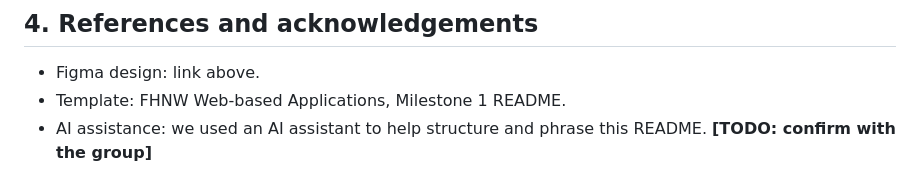
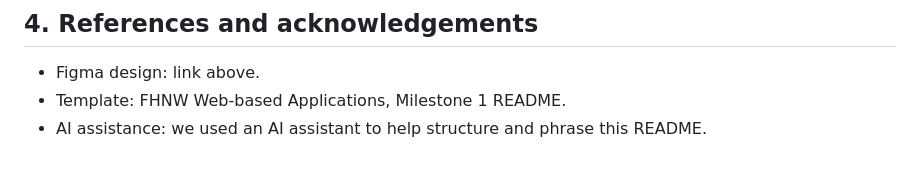
Before and after one commit to MohamedAhmed0002/Payall, a Markdown page: README.md, the part around the change. GitHub-like rendering.

Commit message:
Remove TODO note about AI assistance confirmation

```diff
--- a/README.md
+++ b/README.md
@@ -235,4 +235,4 @@ We looked at normal subscription tracker apps. We like the simple dashboard with
 
 - Figma design: link above.
 - Template: FHNW Web-based Applications, Milestone 1 README.
-- AI assistance: we used an AI assistant to help structure and phrase this README. **[TODO: confirm with the group]**
+- AI assistance: we used an AI assistant to help structure and phrase this README.
```
